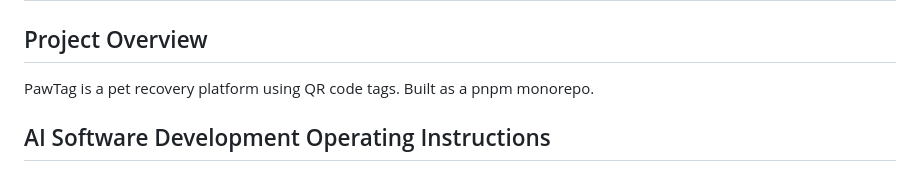
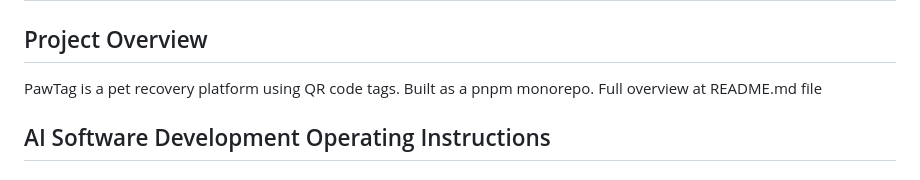
Before and after one commit to bhagatarpan/PawTag, a Markdown page: AGENTS.md, the part around the change. GitHub-like rendering.

Commit message:
docs: add README reference to AGENTS.md

```diff
--- a/AGENTS.md
+++ b/AGENTS.md
@@ -2,6 +2,7 @@
 
 ## Project Overview
 PawTag is a pet recovery platform using QR code tags. Built as a pnpm monorepo.
+Full overview at README.md file
 
 ## AI Software Development Operating Instructions
 
```
